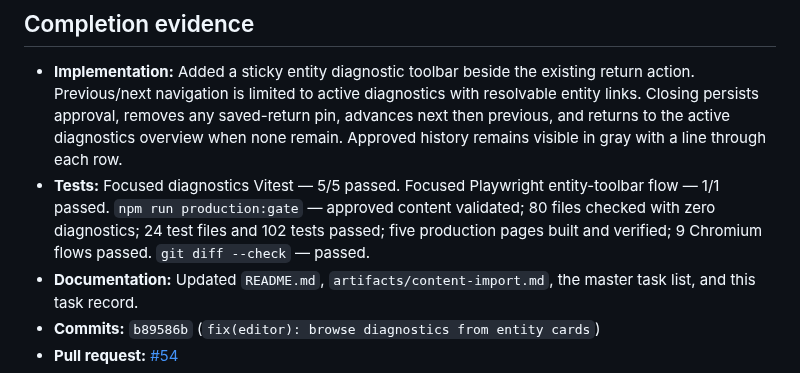
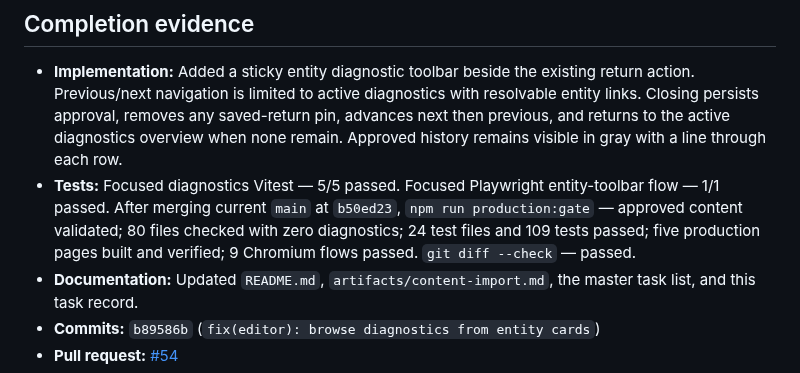
Before and after one commit to idubi/sederot-course-catalog, a Markdown page: tasks/bug-fix/TASK-043-diagnostic-entity-navigation.md, the part around the change. Rendered like a GitHub page.

Commit message:
docs(task): record merged-main validation

```diff
--- a/tasks/bug-fix/TASK-043-diagnostic-entity-navigation.md
+++ b/tasks/bug-fix/TASK-043-diagnostic-entity-navigation.md
@@ -39,7 +39,7 @@ Allow editors who opened an entity from a diagnostic to close that diagnostic or
 ## Completion evidence
 
 - **Implementation:** Added a sticky entity diagnostic toolbar beside the existing return action. Previous/next navigation is limited to active diagnostics with resolvable entity links. Closing persists approval, removes any saved-return pin, advances next then previous, and returns to the active diagnostics overview when none remain. Approved history remains visible in gray with a line through each row.
-- **Tests:** Focused diagnostics Vitest — 5/5 passed. Focused Playwright entity-toolbar flow — 1/1 passed. `npm run production:gate` — approved content validated; 80 files checked with zero diagnostics; 24 test files and 102 tests passed; five production pages built and verified; 9 Chromium flows passed. `git diff --check` — passed.
+- **Tests:** Focused diagnostics Vitest — 5/5 passed. Focused Playwright entity-toolbar flow — 1/1 passed. After merging current `main` at `b50ed23`, `npm run production:gate` — approved content validated; 80 files checked with zero diagnostics; 24 test files and 109 tests passed; five production pages built and verified; 9 Chromium flows passed. `git diff --check` — passed.
 - **Documentation:** Updated `README.md`, `artifacts/content-import.md`, the master task list, and this task record.
 - **Commits:** `b89586b` (`fix(editor): browse diagnostics from entity cards`)
 - **Pull request:** [#54](https://github.com/idubi/sederot-course-catalog/pull/54)
```
